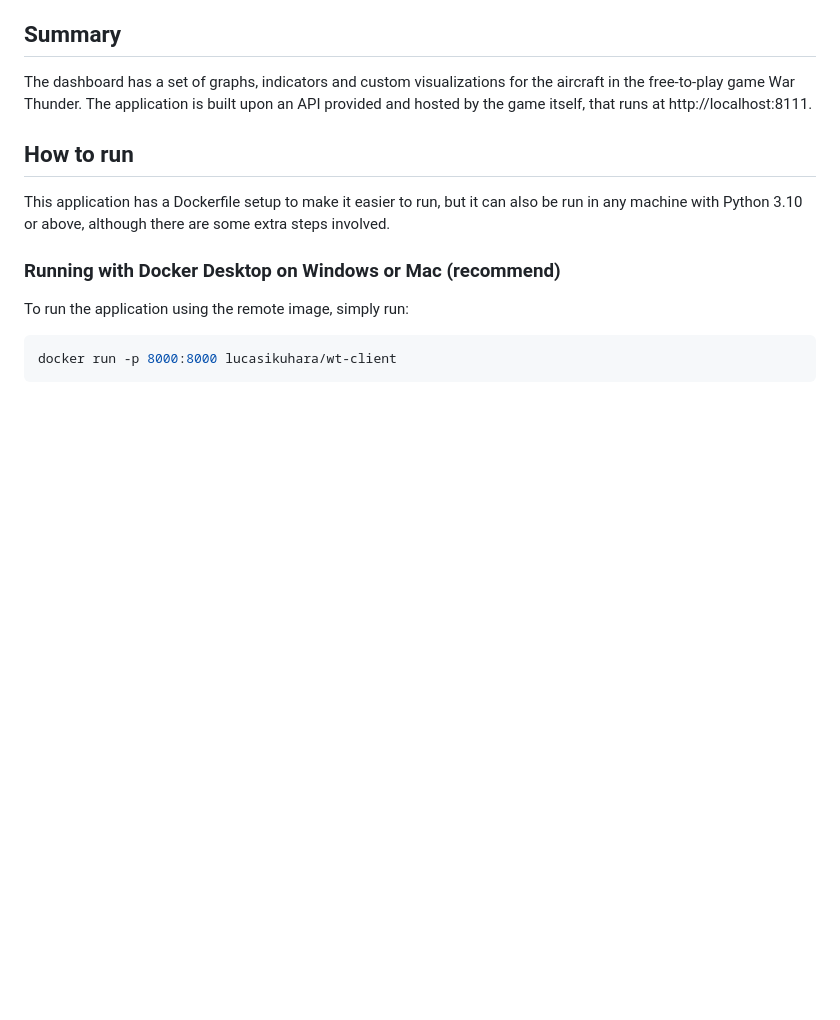
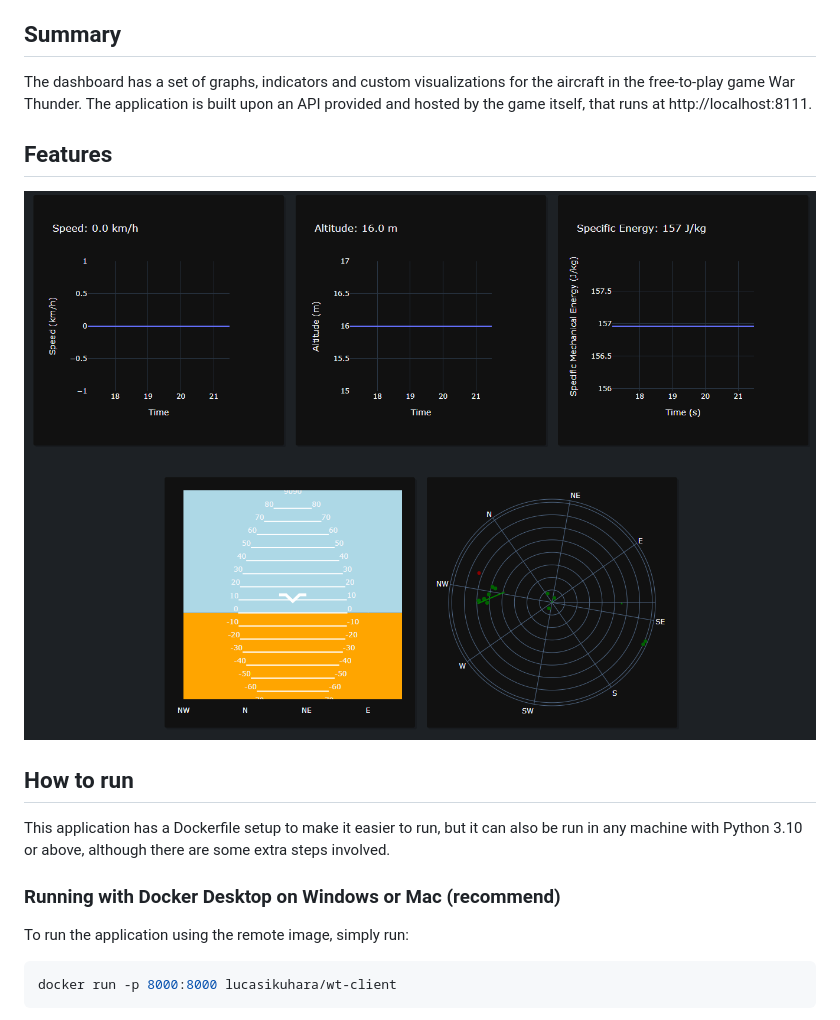
Before and after one commit to LucasIkuhara/war-thunder-dashboard, a Markdown page: README.md, the part around the change. Drawn GitHub-style; pictures changed too: pictures/home.png (added); blank space fills up the shorter version.

Commit message:
docs: update README

```diff
--- a/README.md
+++ b/README.md
@@ -8,6 +8,10 @@ hopefully having some fun in the process. I have also tried to stick to good pra
 ## Summary
 
 The dashboard has a set of graphs, indicators and custom visualizations for the aircraft in the free-to-play game War Thunder. The application is built upon an API provided and hosted by the game itself, that runs at http://localhost:8111.
+
+## Features
+
+![Image](./pictures/home.png "home")
 
 ## How to run
 
```
